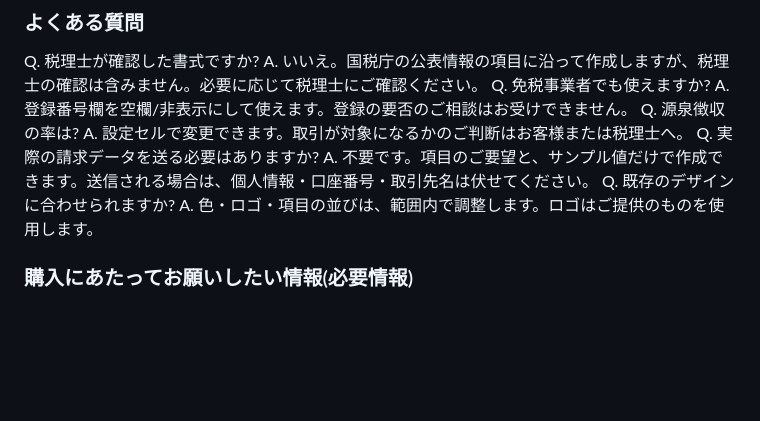
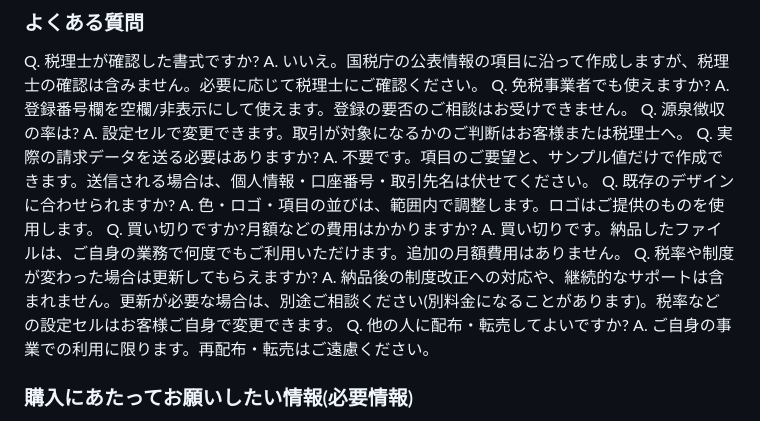
Before and after one commit to biccuri5086-hash/AIgoldrush, a Markdown page: sales/listings.md, the part around the change. GitHub-like rendering; blank space fills up the shorter version.

Commit message:
Listings: add FAQ on one-time purchase, updates, redistribution
Co-Authored-By: Claude Sonnet 5.5 <noreply@anthropic.com>
Claude-Session: https://claude.ai/code/session_01Y6nZA9prevJ6RsNJnLc7d4

```diff
--- a/sales/listings.md
+++ b/sales/listings.md
@@ -51,6 +51,9 @@ Q. 免税事業者でも使えますか? A. 登録番号欄を空欄/非表示
 Q. 源泉徴収の率は? A. 設定セルで変更できます。取引が対象になるかのご判断はお客様または税理士へ。
 Q. 実際の請求データを送る必要はありますか? A. 不要です。項目のご要望と、サンプル値だけで作成できます。送信される場合は、個人情報・口座番号・取引先名は伏せてください。
 Q. 既存のデザインに合わせられますか? A. 色・ロゴ・項目の並びは、範囲内で調整します。ロゴはご提供のものを使用します。
+Q. 買い切りですか?月額などの費用はかかりますか? A. 買い切りです。納品したファイルは、ご自身の業務で何度でもご利用いただけます。追加の月額費用はありません。
+Q. 税率や制度が変わった場合は更新してもらえますか? A. 納品後の制度改正への対応や、継続的なサポートは含まれません。更新が必要な場合は、別途ご相談ください(別料金になることがあります)。税率などの設定セルはお客様ご自身で変更できます。
+Q. 他の人に配布・転売してよいですか? A. ご自身の事業での利用に限ります。再配布・転売はご遠慮ください。
 
 ### 購入にあたってお願いしたい情報(必要情報)
 - 使用ソフト(Excel/Googleスプレッドシート、バージョン)
```
